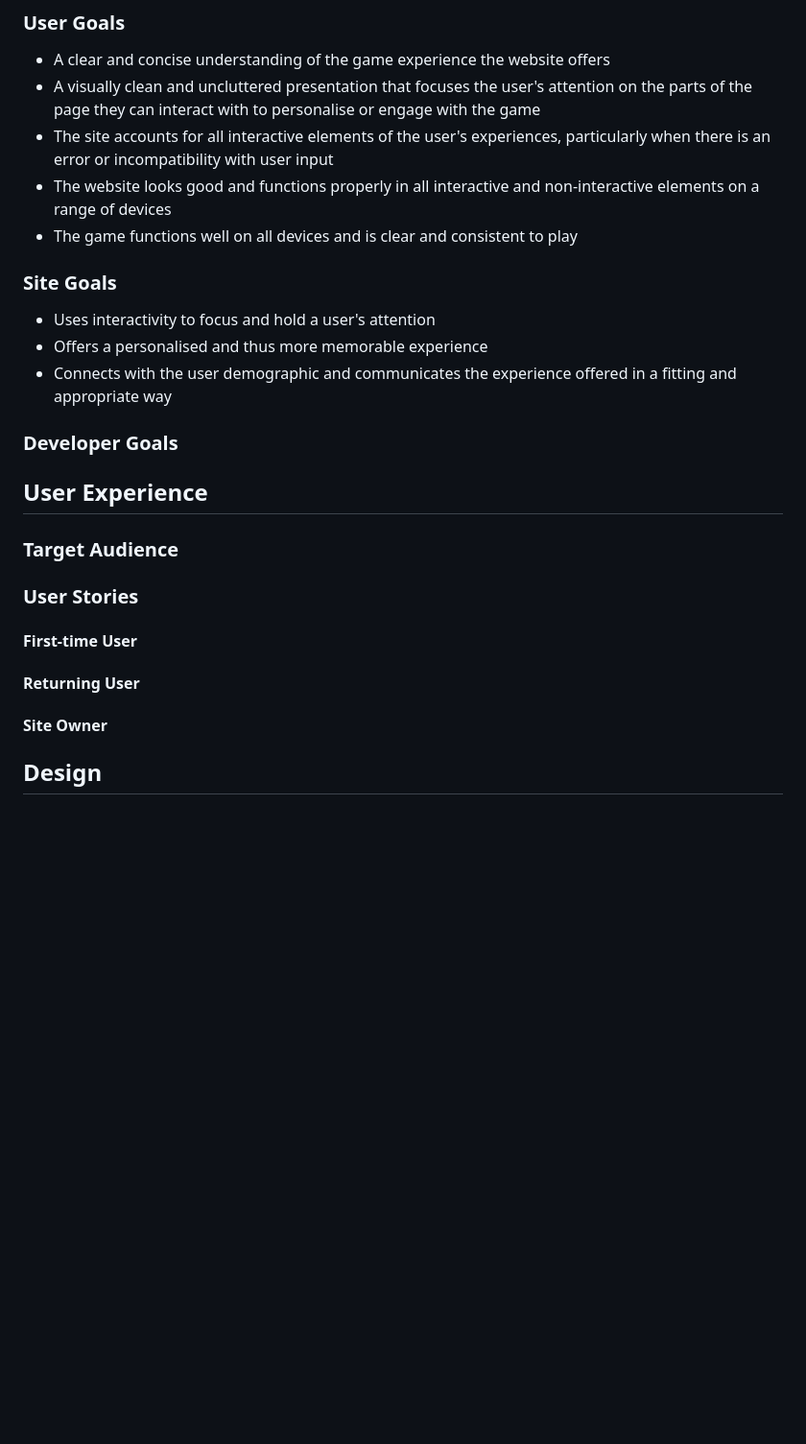
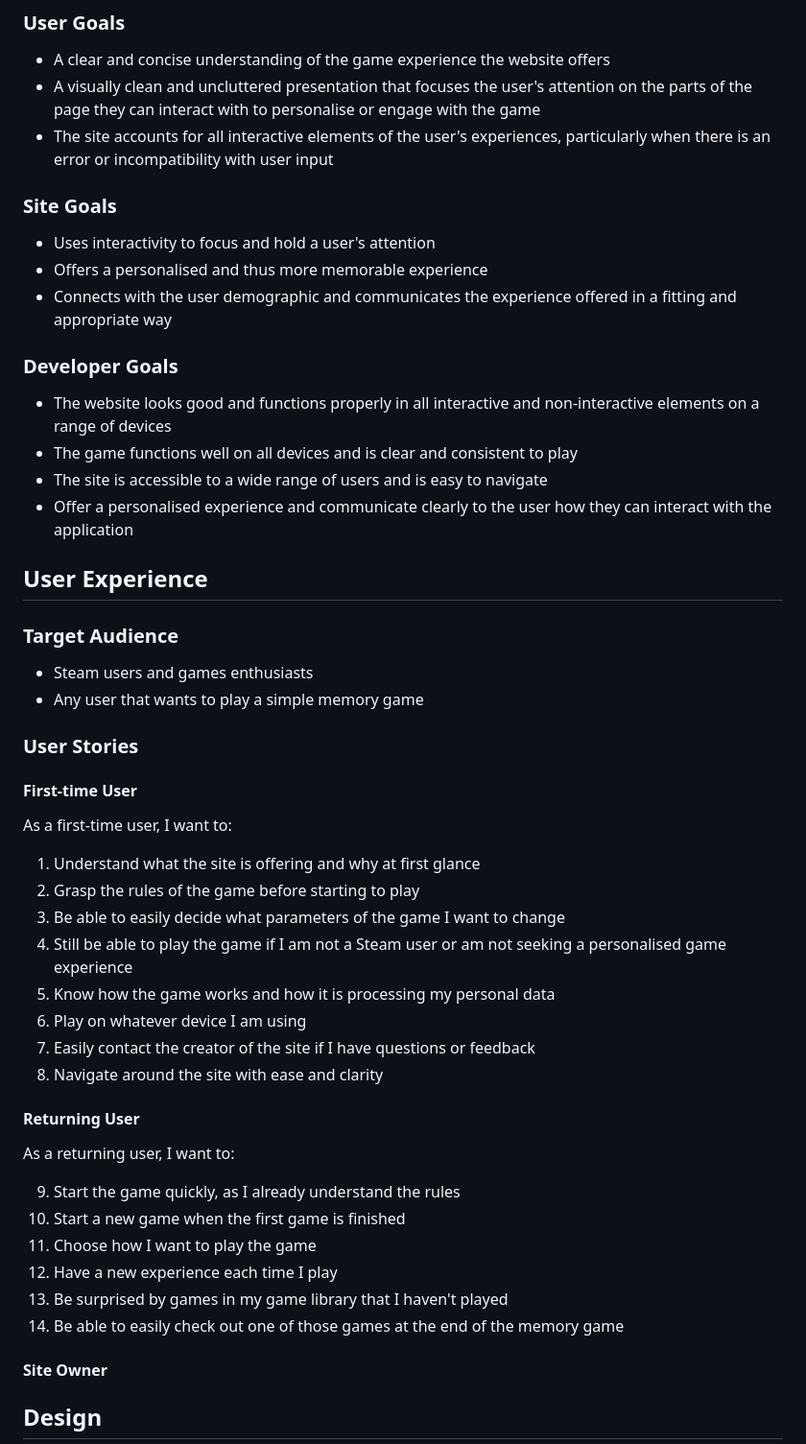
Before and after one commit to amorychambers/ci-ms2-interactivity, a Markdown page: README.md, the part around the change. Shown at 96% size. Rendered like a GitHub page; blank space fills up the shorter version.

Commit message:
readme: add first time and returning user goals

```diff
--- a/README.md
+++ b/README.md
@@ -43,8 +43,7 @@ This is a memory game that challenges the player to remember a sequence of ten g
 - A clear and concise understanding of the game experience the website offers
 - A visually clean and uncluttered presentation that focuses the user's attention on the parts of the page they can interact with to personalise or engage with the game
 - The site accounts for all interactive elements of the user's experiences, particularly when there is an error or incompatibility with user input
-- The website looks good and functions properly in all interactive and non-interactive elements on a range of devices
-- The game functions well on all devices and is clear and consistent to play
+
 
 ### Site Goals
 
@@ -55,21 +54,41 @@ This is a memory game that challenges the player to remember a sequence of ten g
 
 ### Developer Goals
 
-
-
+- The website looks good and functions properly in all interactive and non-interactive elements on a range of devices
+- The game functions well on all devices and is clear and consistent to play
+- The site is accessible to a wide range of users and is easy to navigate
+- Offer a personalised experience and communicate clearly to the user how they can interact with the application
 
 ## User Experience
 
 ### Target Audience
 
-
+- Steam users and games enthusiasts
+- Any user that wants to play a simple memory game
 
 ### User Stories
 
 #### First-time User
+As a first-time user, I want to:
 
+1. Understand what the site is offering and why at first glance
+2. Grasp the rules of the game before starting to play
+3. Be able to easily decide what parameters of the game I want to change
+4. Still be able to play the game if I am not a Steam user or am not seeking a personalised game experience
+5. Know how the game works and how it is processing my personal data
+6. Play on whatever device I am using
+7. Easily contact the creator of the site if I have questions or feedback
+8. Navigate around the site with ease and clarity
 
 #### Returning User
+As a returning user, I want to:
+
+9. Start the game quickly, as I already understand the rules
+10. Start a new game when the first game is finished
+11. Choose how I want to play the game
+12. Have a new experience each time I play
+13. Be surprised by games in my game library that I haven't played
+14. Be able to easily check out one of those games at the end of the memory game
 
 
 #### Site Owner
```
